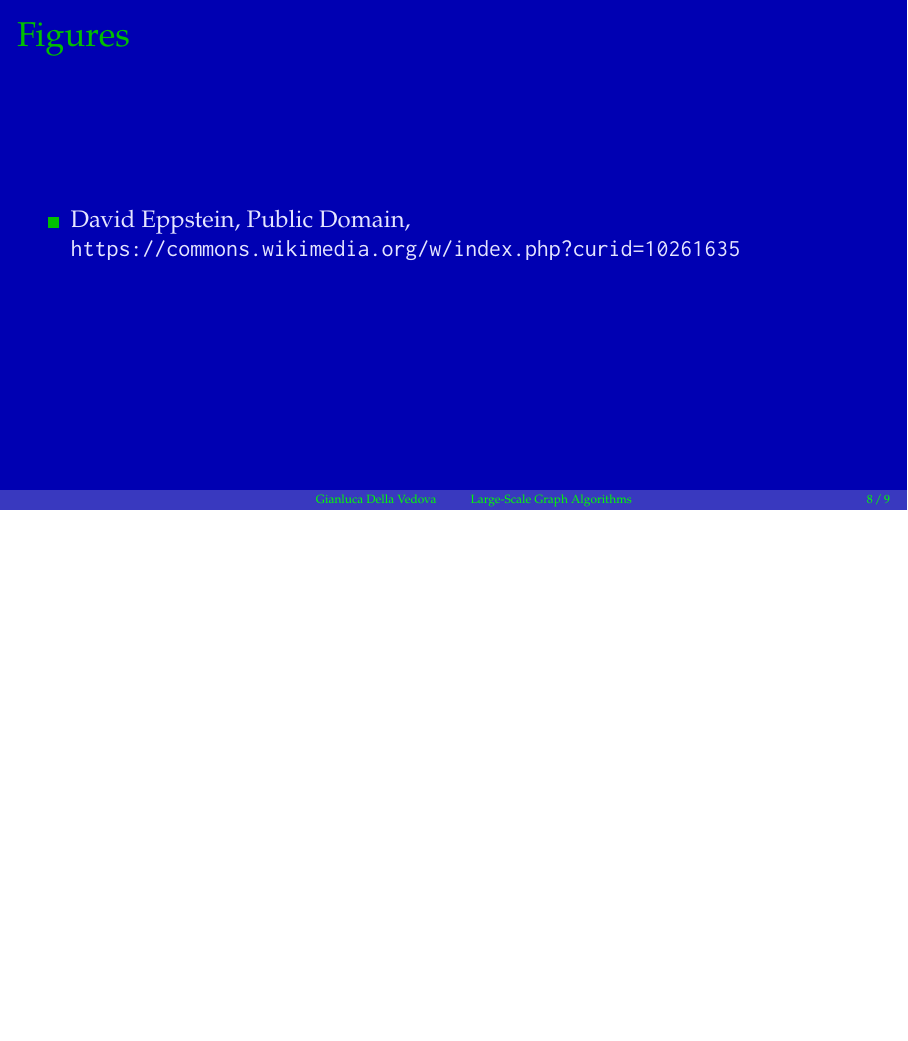
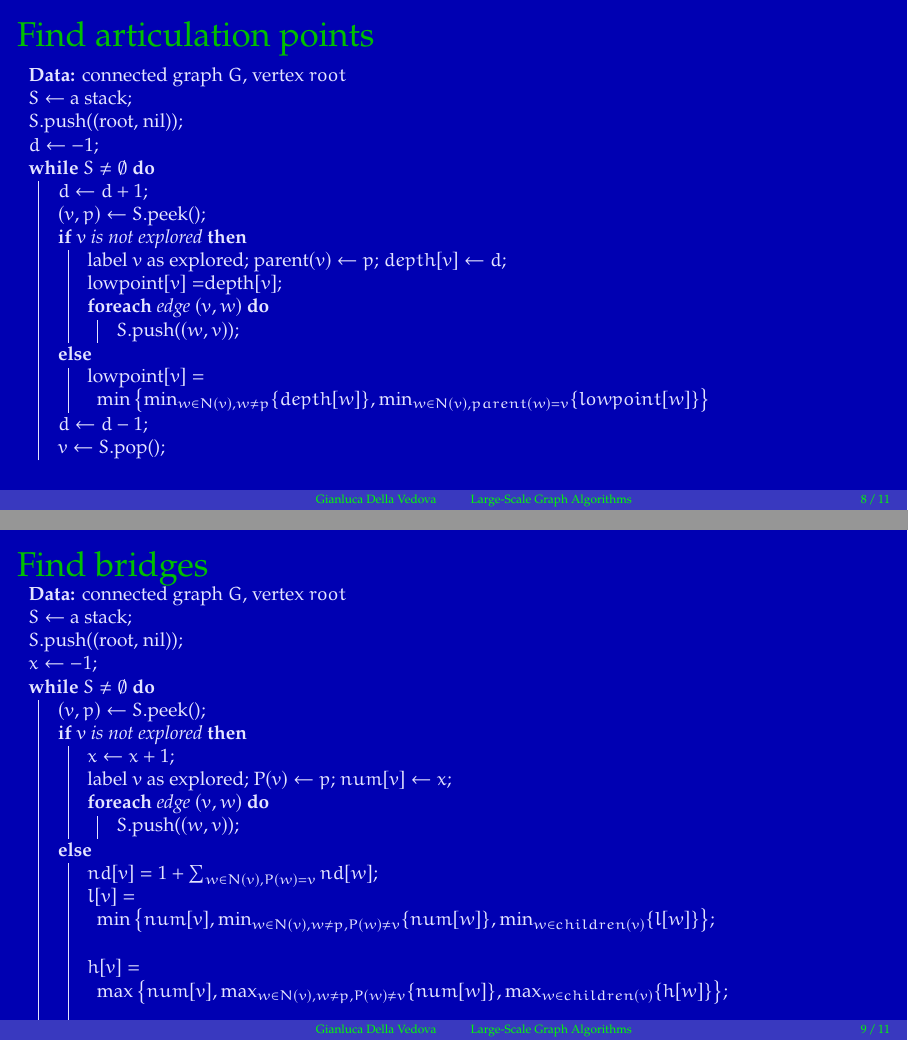
Before and after one commit to gdv/large-scale-graph-algorithms, LaTeX slides (01-introduction.tex): page 8 of 9 before the commit and pages 8 and 9 of 11 after it, the two joined at a grey line, the shorter picture padded with empty space. The pictures show the PDF file 01-introduction.pdf that the author committed with the source.

Commit message:
articulation point

```diff
--- a/01-introduction.tex
+++ b/01-introduction.tex
@@ -137,6 +137,64 @@ $Q\gets $ a priority queue\;
 
 
 \begin{frame}[fragile]
+\frametitle{Find articulation points}
+\scalebox{.8}{
+\begin{algorithm}[H]
+\KwData{connected graph $G$, vertex $root$}
+$S\gets $ a stack\;
+$S$.push((root, nil))\;
+$d\gets -1$\;
+\While{$S\neq \emptyset$}{
+  $d\gets d+1$\;
+  $(v, p) \gets S$.peek()\;
+  \eIf{$v$ is not explored}{
+    label $v$ as explored; parent$(v)\gets p$; $depth[v]\gets d$\;
+    lowpoint$[v] = $depth$[v] $\;
+    \ForEach{edge $(v,w)$}{
+      $S$.push($(w,v)$)\;
+    }
+  }{
+lowpoint$[v] = \min \left\{ \min_{w\in N(v), w\neq p} \{ depth[w] \}, \min_{w\in N(v), parent(w)=v} \{ lowpoint[w] \}  \right\}$
+  }
+    $d\gets d-1$\;
+    $v \gets S$.pop()\;
+  }
+\end{algorithm}}
+\end{frame}
+
+
+
+\begin{frame}[fragile]
+\frametitle{Find bridges}
+\scalebox{.8}{
+\begin{algorithm}[H]
+\KwData{connected graph $G$, vertex $root$}
+$S\gets $ a stack\;
+$S$.push((root, nil))\;
+$x\gets -1$\;
+\While{$S\neq \emptyset$}{
+  $(v, p) \gets S$.peek()\;
+  \eIf{$v$ is not explored}{
+    \(x\gets x+1\)\;
+    label $v$ as explored; P$(v)\gets p$; \(num[v]\gets x\)\;
+    \ForEach{edge $(v,w)$}{
+      $S$.push($(w,v)$)\;
+    }
+  }{
+   $nd[v] = 1 + \sum_{w\in N(v), P(w)=v} nd[w]$\;
+  $l[v] = \min  \left\{ num[v], \min_{w\in N(v), w\neq p, P(w)\neq v} \{ num[w] \}, \min_{w\in children(v)} \{ l[w] \}  \right\}$\;
+  $h[v] = \max  \left\{ num[v], \max_{w\in N(v), w\neq p, P(w)\neq v} \{ num[w] \}, \max_{w\in children(v)} \{ h[w] \}  \right\}$\;
+  }
+    $v \gets S$.pop()\;
+  }
+\end{algorithm}}
+\end{frame}
+
+
+
+
+
+\begin{frame}[fragile]
 \frametitle{Figures}
 
         \begin{itemize}
```
Also changed, not shown: 01-introduction.pdf.
